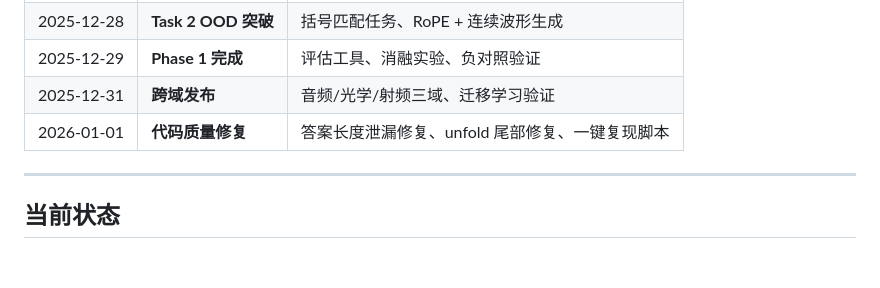
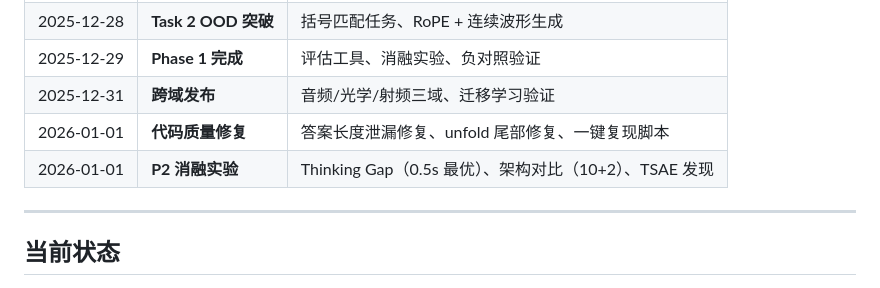
Before and after one commit to Asukamnt/Project-Resonance, a Markdown page: README_CN.md, the part around the change. Drawn GitHub-style; blank space fills up the shorter version.

```diff
--- a/README_CN.md
+++ b/README_CN.md
@@ -81,6 +81,7 @@ Jericho 的流程是：`波形 → 神经网络 → 波形`
 | 2025-12-29 | **Phase 1 完成** | 评估工具、消融实验、负对照验证 |
 | 2025-12-31 | **跨域发布** | 音频/光学/射频三域、迁移学习验证 |
 | 2026-01-01 | **代码质量修复** | 答案长度泄漏修复、unfold 尾部修复、一键复现脚本 |
+| 2026-01-01 | **P2 消融实验** | Thinking Gap（0.5s 最优）、架构对比（10+2）、TSAE 发现 |
 
 ---
 
```
Also changed, not shown: README.md (+1 -0 lines).
